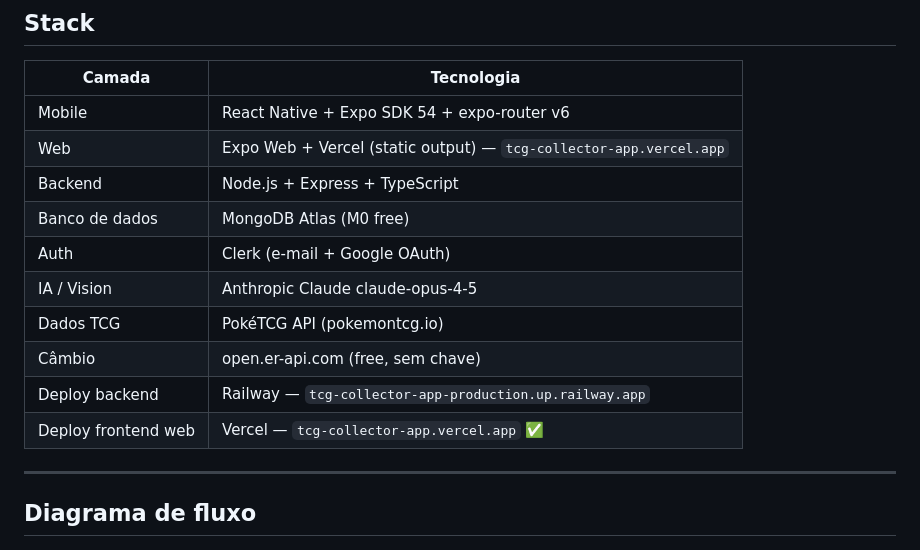
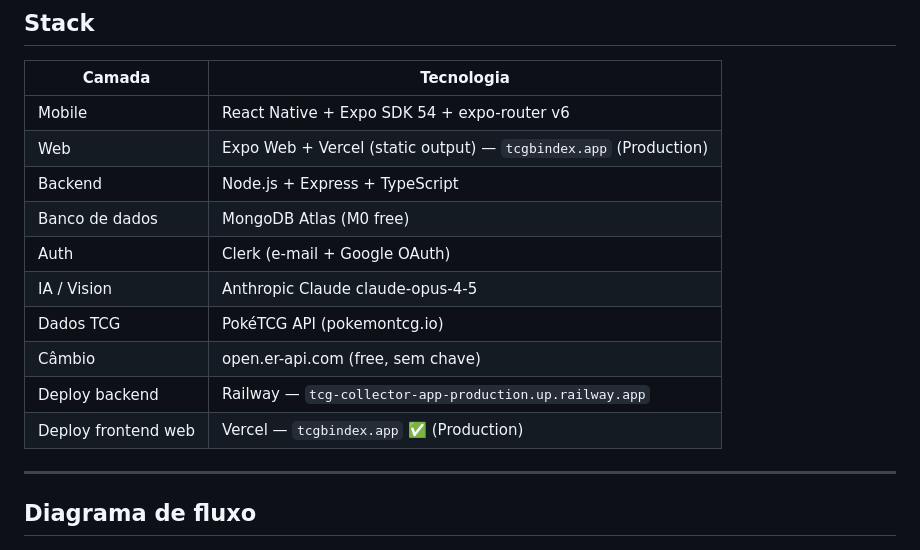
Before and after one commit to tcg-collector/tcg-collector-app, a Markdown page: docs/01 - Arquitetura/Visão Geral do Sistema.md, the part around the change. GitHub-like rendering.

```diff
--- a/docs/01 - Arquitetura/Visão Geral do Sistema.md
+++ b/docs/01 - Arquitetura/Visão Geral do Sistema.md
@@ -7,7 +7,7 @@
 | Camada | Tecnologia |
 |--------|-----------|
 | Mobile | React Native + Expo SDK 54 + expo-router v6 |
-| Web | Expo Web + Vercel (static output) — `tcg-collector-app.vercel.app` |
+| Web | Expo Web + Vercel (static output) — `tcgbindex.app` (Production) |
 | Backend | Node.js + Express + TypeScript |
 | Banco de dados | MongoDB Atlas (M0 free) |
 | Auth | Clerk (e-mail + Google OAuth) |
@@ -15,7 +15,7 @@
 | Dados TCG | PokéTCG API (pokemontcg.io) |
 | Câmbio | open.er-api.com (free, sem chave) |
 | Deploy backend | Railway — `tcg-collector-app-production.up.railway.app` |
-| Deploy frontend web | Vercel — `tcg-collector-app.vercel.app` ✅ |
+| Deploy frontend web | Vercel — `tcgbindex.app` ✅ (Production) |
 
 ---
 
```
Also changed, not shown: docs/00 - Home.md (+18 -0 lines).
